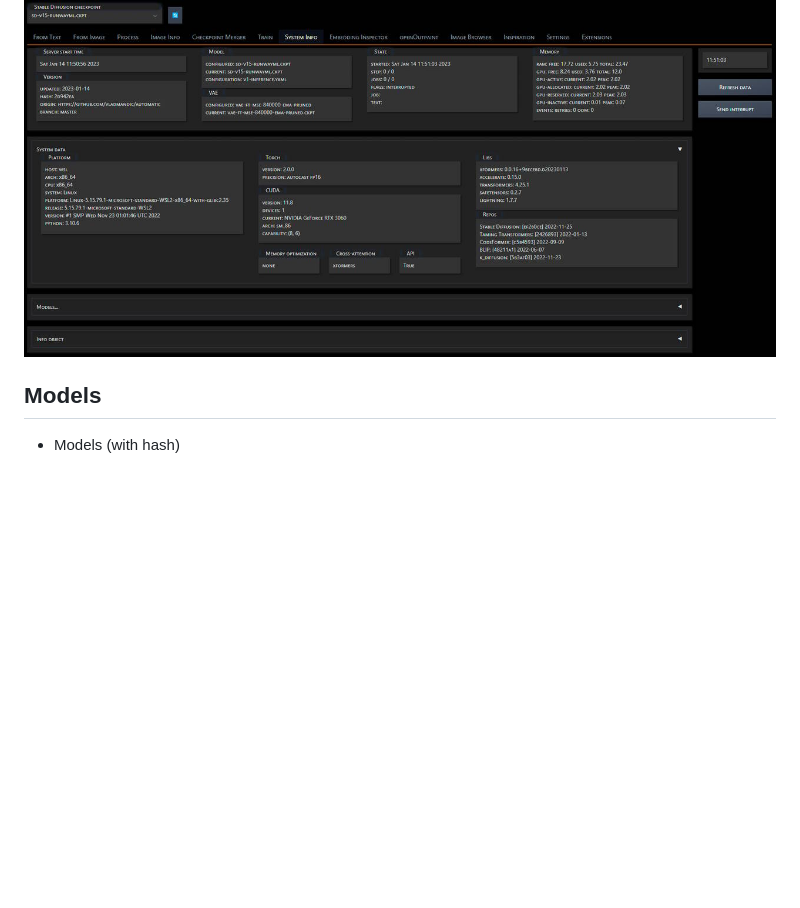
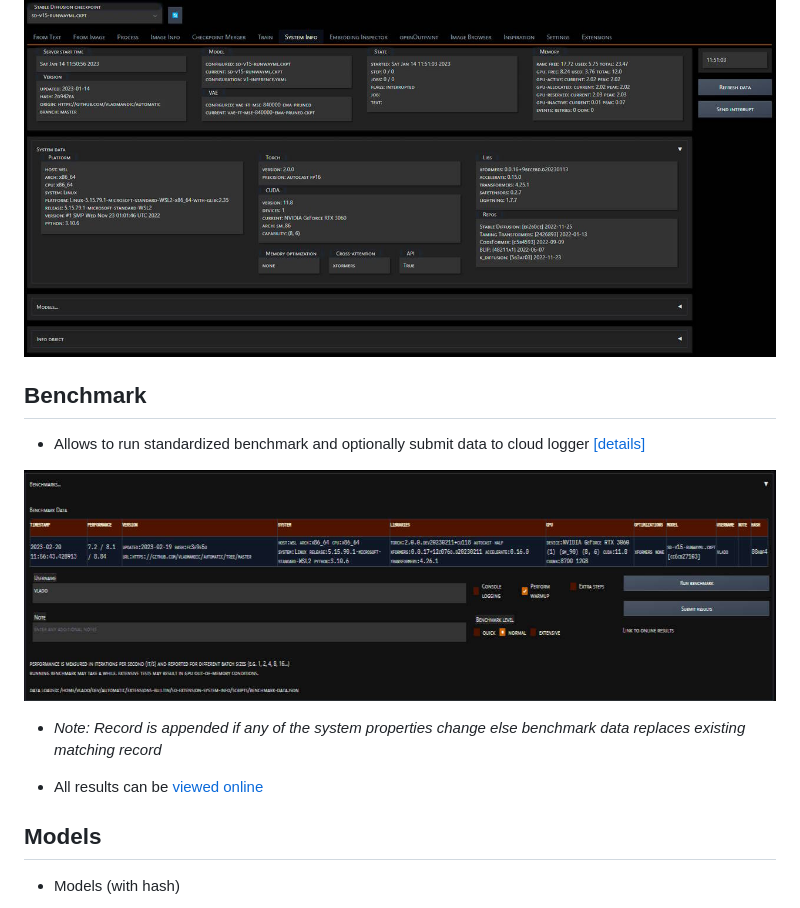
Before and after one commit to vladmandic/sd-extension-system-info, a Markdown page: README.md, the part around the change. Drawn GitHub-style; pictures changed too: benchmark.jpg (added); blank space fills up the shorter version.

Commit message:
add benchmark renderer

```diff
--- a/README.md
+++ b/README.md
@@ -26,6 +26,16 @@ Creates a top-level **System Info** tab in Automatic WebUI with
 
 ![screenshot](system-info.jpg)
 
+## Benchmark
+
+- Allows to run standardized benchmark and optionally submit data to cloud logger [[details]](pages/README.md)
+
+![screenshot](benchmark.jpg)
+
+- *Note: Record is appended if any of the system properties change else benchmark data replaces existing matching record*
+
+- All results can be [viewed online](https://vladmandic.github.io/sd-extension-system-info/pages/benchmark.html)
+
 ## Models
 
 - Models (with hash)
```
Also changed, not shown: pages/benchmark.md (+1 -1 lines), 7 other files.
